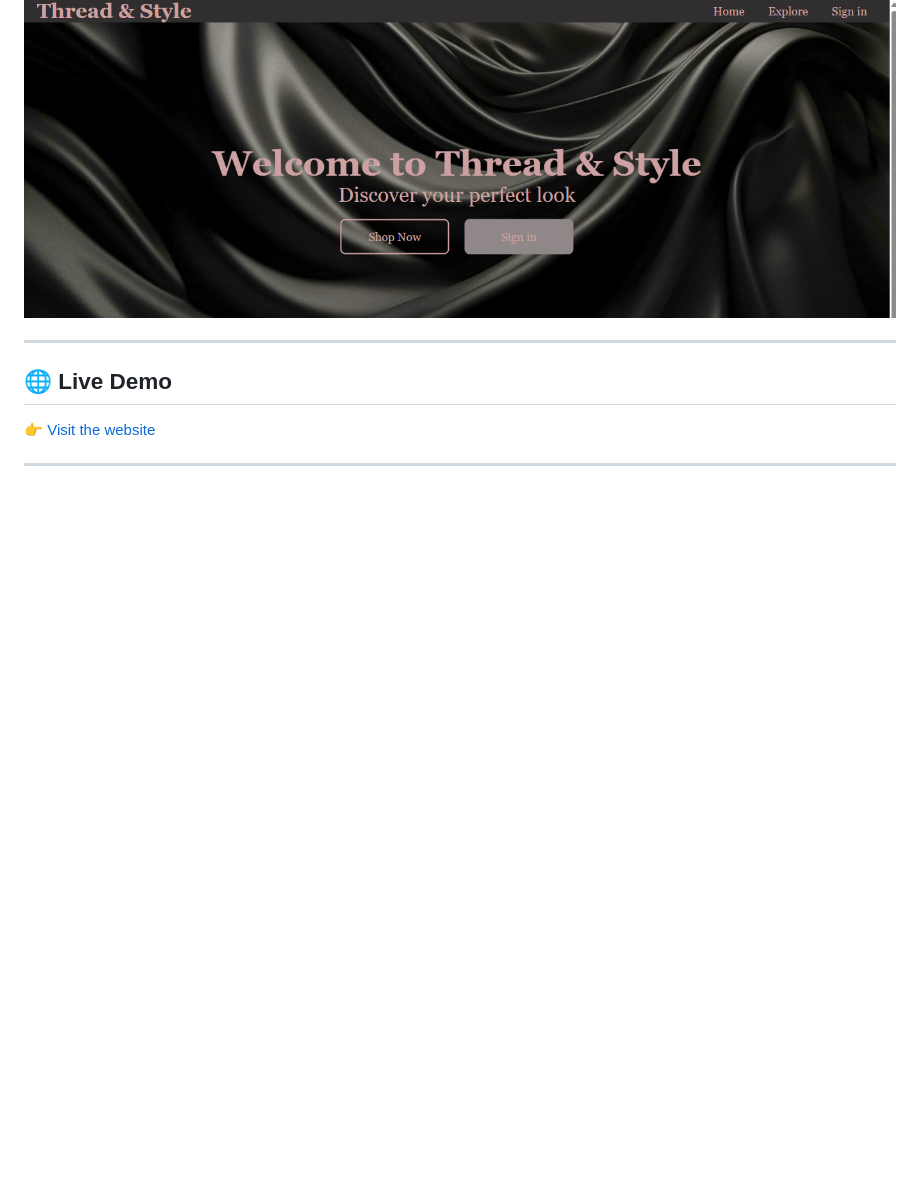
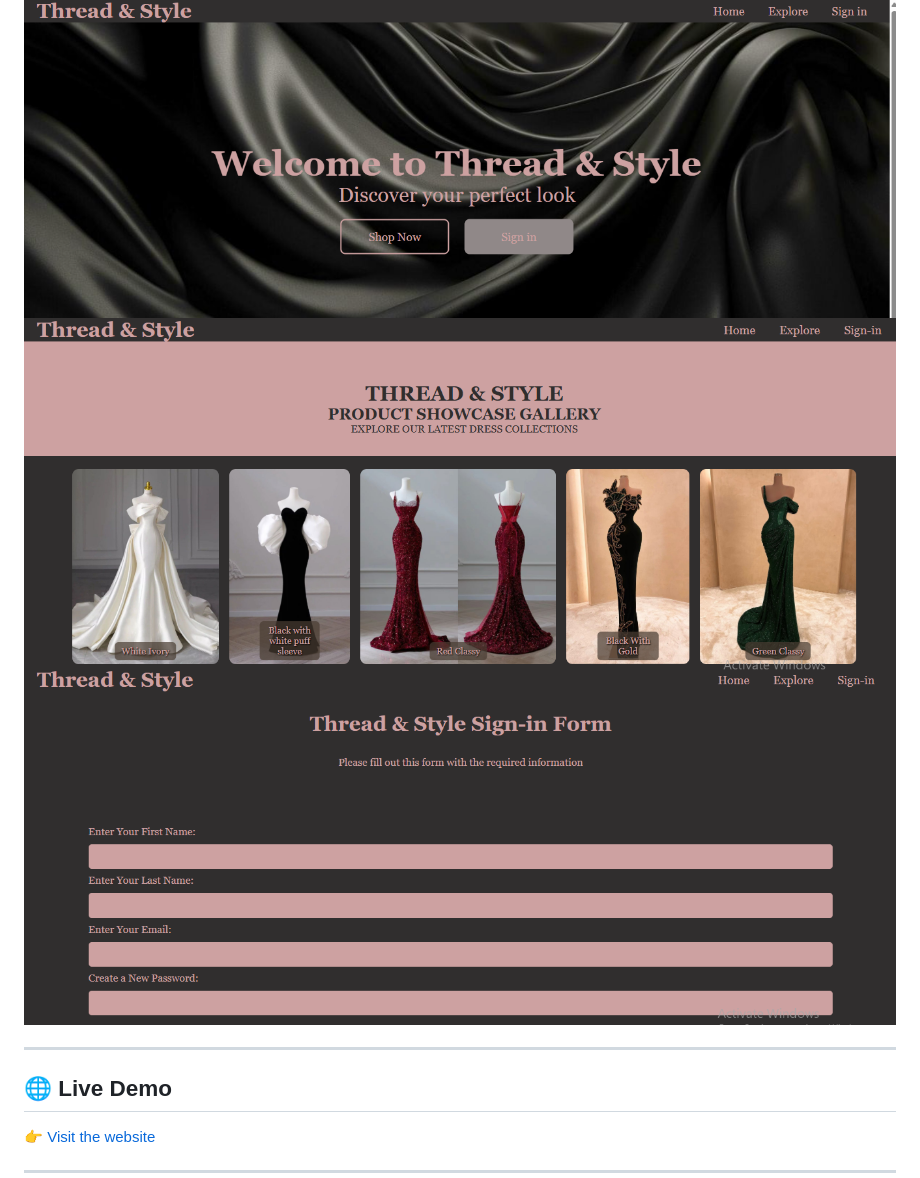
Before and after one commit to kal1kidan/thread-style, a Markdown page: README.md, the part around the change. GitHub-like rendering; pictures changed too: images/image1.png (added), images/image2.png (added); blank space fills up the shorter version.

Commit message:
Add two images to images folder and update README

```diff
--- a/README.md
+++ b/README.md
@@ -21,6 +21,8 @@ This project was created as part of our web development learning journey and sho
 
 ## 📸 Screenshots
 ![Project Screenshot](images/screenshot.png)
+![Screenshot 2](images/image1.png)
+![Screenshot 3](images/image2.png)
 
 ---
 
```
